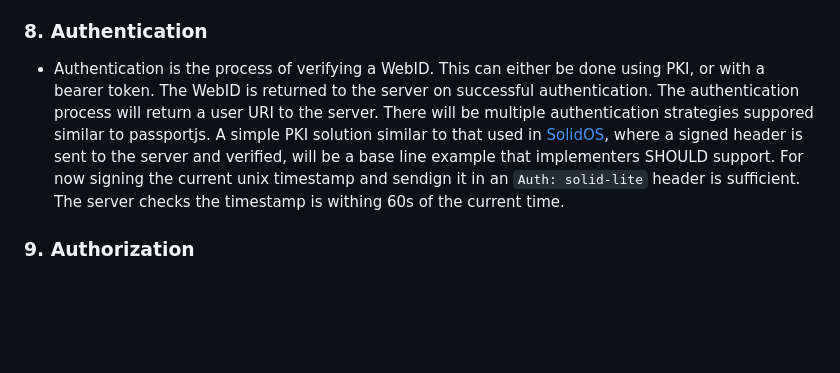
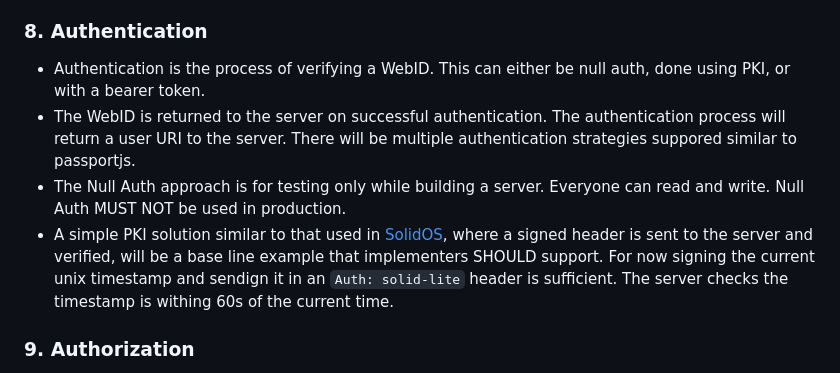
Before and after one commit to solid-lite/draft-spec, a Markdown page: README.md, the part around the change. Rendered like a GitHub page; blank space fills up the shorter version.

Commit message:
add null auth

```diff
--- a/README.md
+++ b/README.md
@@ -55,7 +55,10 @@ Access-Control-Allow-Headers: Content-Type
 - WebID: An WebID is a URI that denotes an Agent.  When dereferencing a WebID, it should return machine readable data, which can be used to discover other data, by following your nose (FYN).  See below for and example.  JSON-LD 1.1 is supported.  The profile SHOULD live at the root level of the storage, giving a human friendly URL for sharing.
 
 ### 8. Authentication
-- Authentication is the process of verifying a WebID.  This can either be done using PKI, or with a bearer token.  The WebID is returned to the server on successful authentication.  The authentication process will return a user URI to the server.  There will be multiple authentication strategies suppored similar to passportjs.  A simple PKI solution similar to that used in [SolidOS](https://github.com/SolidOS/solid-ui/blob/main/src/chat/keys.ts), where a signed header is sent to the server and verified, will be a base line example that implementers SHOULD support.  For now signing the current unix timestamp and sendign it in an `Auth: solid-lite` header is sufficient.  The server checks the timestamp is withing 60s of the current time.
+- Authentication is the process of verifying a WebID.  This can either be null auth, done using PKI, or with a bearer token.
+- The WebID is returned to the server on successful authentication.  The authentication process will return a user URI to the server.  There will be multiple authentication strategies suppored similar to passportjs.
+- The Null Auth approach is for testing only while building a server.  Everyone can read and write.  Null Auth MUST NOT be used in production.
+- A simple PKI solution similar to that used in [SolidOS](https://github.com/SolidOS/solid-ui/blob/main/src/chat/keys.ts), where a signed header is sent to the server and verified, will be a base line example that implementers SHOULD support.  For now signing the current unix timestamp and sendign it in an `Auth: solid-lite` header is sufficient.  The server checks the timestamp is withing 60s of the current time.
 
 ### 9. Authorization
 - Auth Lite: The default authorization policy is that everyone can read, only the owner can write.  If access is not granted HTTP 401 (I dont know who you are) or HTTP 403 (I know who you are but you do not have access) should be returned.
```
